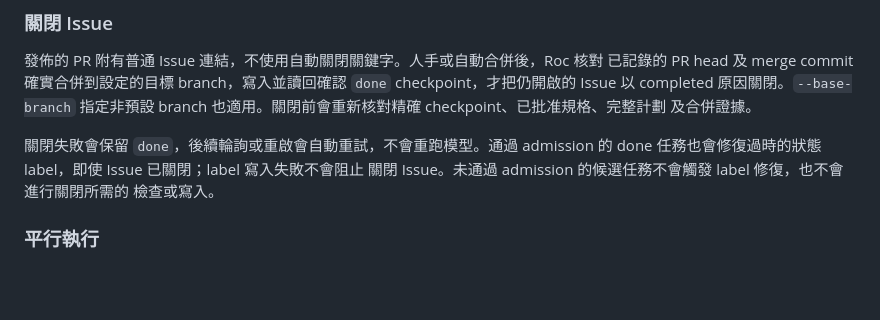
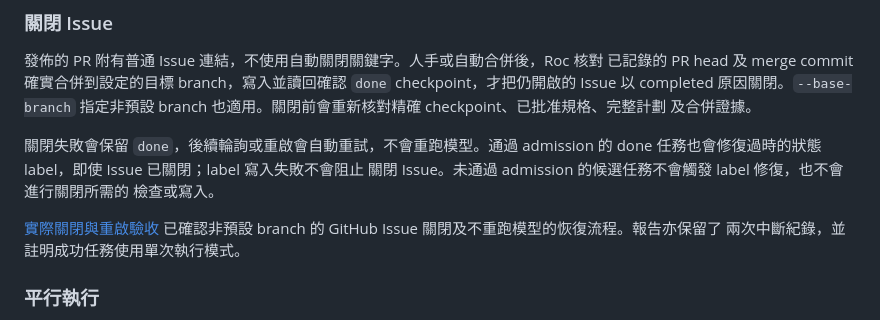
Before and after one commit to devos-ing/Roc, a Markdown page: README.details.zh-HK.md, the part around the change. Rendered like a GitHub page; blank space fills up the shorter version.

```diff
--- a/README.details.zh-HK.md
+++ b/README.details.zh-HK.md
@@ -150,6 +150,10 @@ PR，fetch 目標並核對 merge ancestry，確認 `done` 寫入後才釋放依
 的 done 任務也會修復過時的狀態 label，即使 Issue 已關閉；label 寫入失敗不會阻止
 關閉 Issue。未通過 admission 的候選任務不會觸發 label 修復，也不會進行關閉所需的
 檢查或寫入。
+
+[實際關閉與重啟驗收](docs/validation/issue-closure-live-2026-09-09.md)
+已確認非預設 branch 的 GitHub Issue 關閉及不重跑模型的恢復流程。報告亦保留了
+兩次中斷紀錄，並註明成功任務使用單次執行模式。
 
 ### 平行執行
 
```
Also changed, not shown: README.details.md (+5 -0 lines), docs/validation/issue-closure-live-2026-09-09.md (added, +65 -0 lines).
